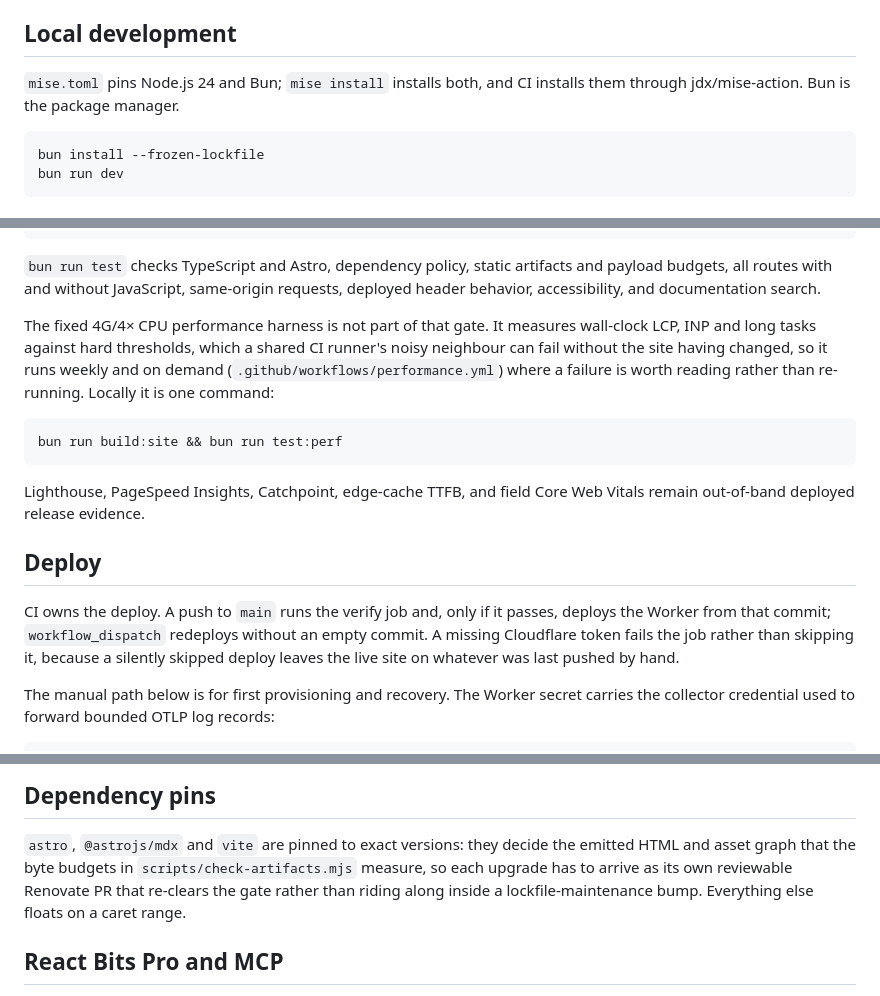
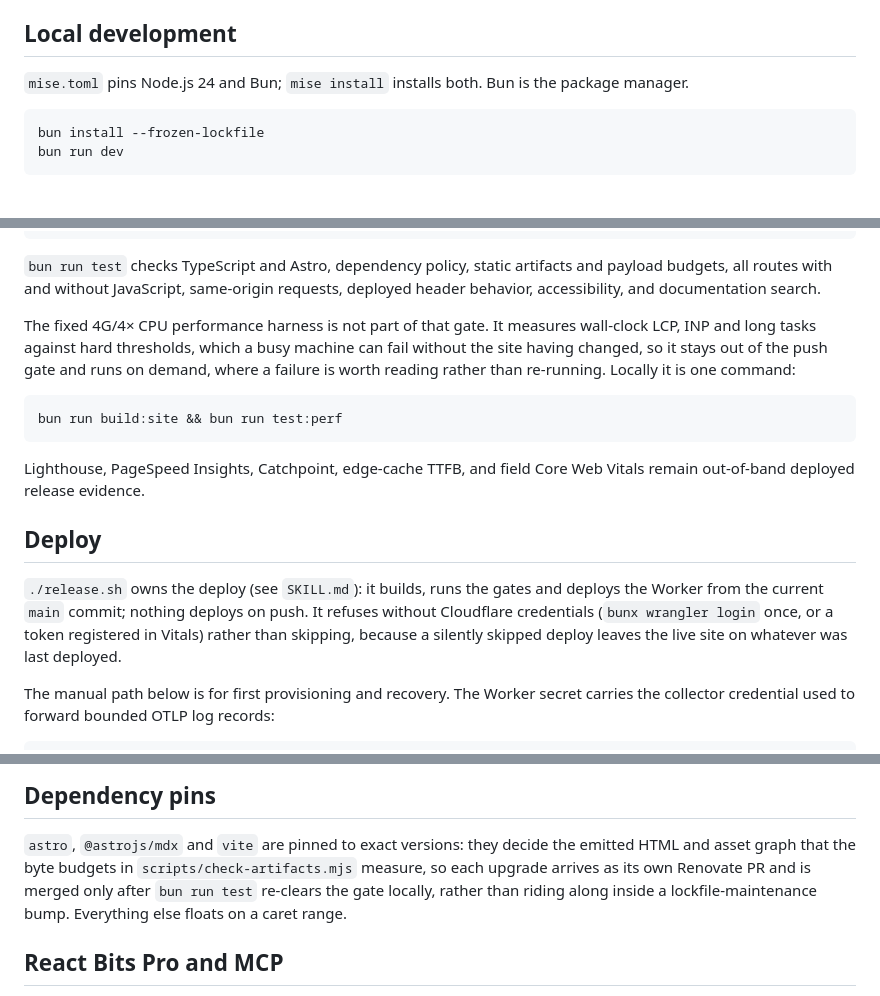
Before and after one commit to ANcpLua/qyl.at, a Markdown page: README.md, 3 parts joined by grey strips. GitHub-like rendering.

Commit message:
docs: README: release.sh owns the deploy; no CI runs the gates
Co-Authored-By: Claude Fable 5.1 <noreply@anthropic.com>

````diff
--- a/README.md
+++ b/README.md
@@ -37,7 +37,7 @@ the stylesheet for the sixteen standalone design previews. Both layouts share `P
 
 ## Local development
 
-`mise.toml` pins Node.js 24 and Bun; `mise install` installs both, and CI installs them through jdx/mise-action. Bun is the package manager.
+`mise.toml` pins Node.js 24 and Bun; `mise install` installs both. Bun is the package manager.
 
 ```bash
 bun install --frozen-lockfile
@@ -59,10 +59,8 @@ budgets, all routes with and without JavaScript, same-origin requests, deployed
 behavior, accessibility, and documentation search.
 
 The fixed 4G/4× CPU performance harness is not part of that gate. It measures wall-clock
-LCP, INP and long tasks against hard thresholds, which a shared CI runner's noisy
-neighbour can fail without the site having changed, so it runs weekly and on demand
-(`.github/workflows/performance.yml`) where a failure is worth reading rather than
-re-running. Locally it is one command:
+LCP, INP and long tasks against hard thresholds, which a busy machine can fail without the site having changed, so it stays out of
+the push gate and runs on demand, where a failure is worth reading rather than re-running. Locally it is one command:
 
 ```bash
 bun run build:site && bun run test:perf
@@ -73,10 +71,10 @@ remain out-of-band deployed release evidence.
 
 ## Deploy
 
-CI owns the deploy. A push to `main` runs the verify job and, only if it passes, deploys
-the Worker from that commit; `workflow_dispatch` redeploys without an empty commit. A
-missing Cloudflare token fails the job rather than skipping it, because a silently
-skipped deploy leaves the live site on whatever was last pushed by hand.
+`./release.sh` owns the deploy (see `SKILL.md`): it builds, runs the gates and deploys the
+Worker from the current `main` commit; nothing deploys on push. It refuses without Cloudflare
+credentials (`bunx wrangler login` once, or a token registered in Vitals) rather than
+skipping, because a silently skipped deploy leaves the live site on whatever was last deployed.
 
 The manual path below is for first provisioning and recovery. The Worker secret carries
 the collector credential used to forward bounded OTLP log records:
@@ -106,8 +104,8 @@ and on a `public/sitemap.xml` that disagrees with the built routes.
 
 `astro`, `@astrojs/mdx` and `vite` are pinned to exact versions: they decide the emitted
 HTML and asset graph that the byte budgets in `scripts/check-artifacts.mjs` measure, so
-each upgrade has to arrive as its own reviewable Renovate PR that re-clears the gate
-rather than riding along inside a lockfile-maintenance bump. Everything else floats on a
+each upgrade arrives as its own Renovate PR and is merged only after `bun run test` re-clears
+the gate locally, rather than riding along inside a lockfile-maintenance bump. Everything else floats on a
 caret range.
 
 ## React Bits Pro and MCP
````
